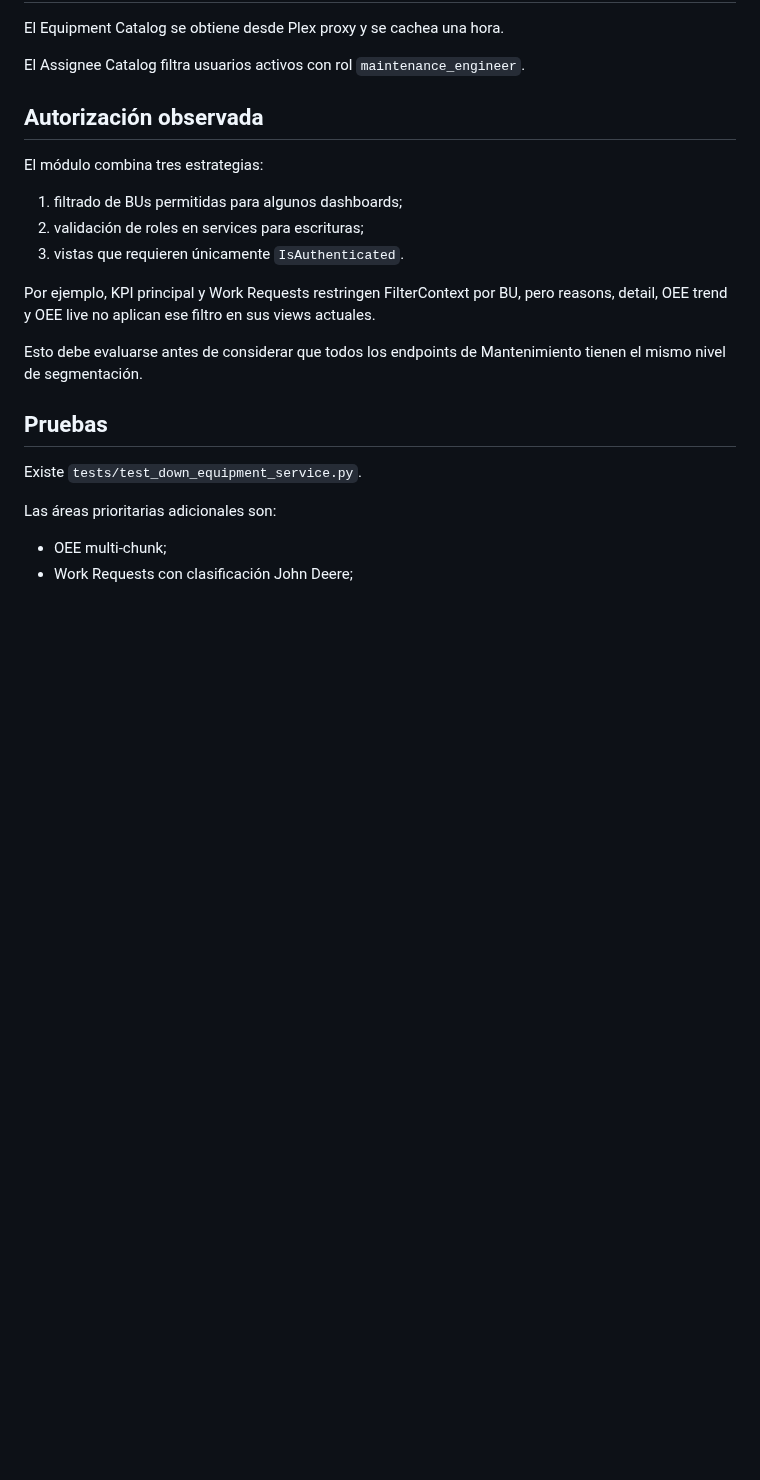
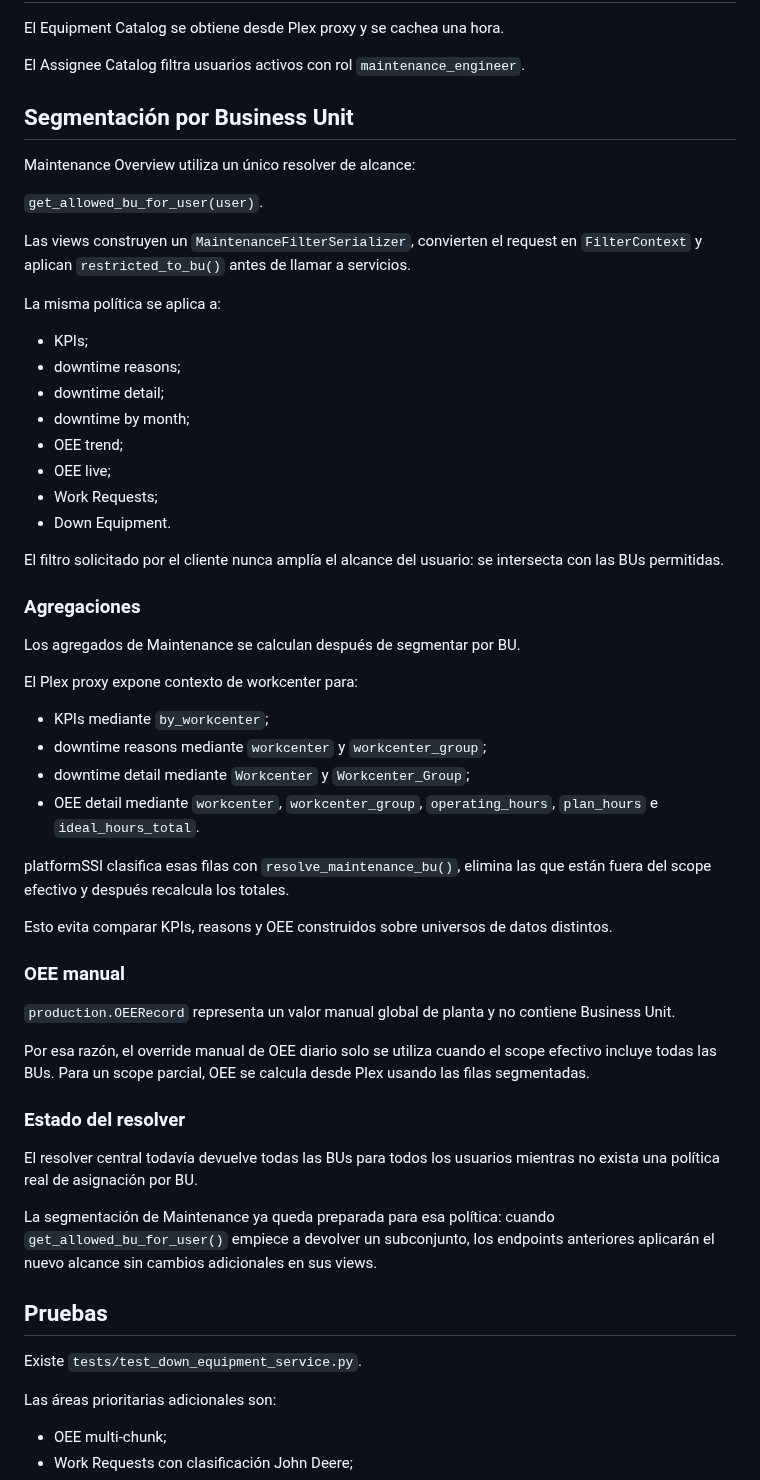
Before and after one commit to LuzGonzalezAguirre/platformSSI, a Markdown page: docs/modules/maintenance.md, the part around the change. Drawn GitHub-style; blank space fills up the shorter version.

Commit message:
docs: document Maintenance BU segmentation policy

```diff
--- a/docs/modules/maintenance.md
+++ b/docs/modules/maintenance.md
@@ -415,17 +415,53 @@ El Equipment Catalog se obtiene desde Plex proxy y se cachea una hora.
 
 El Assignee Catalog filtra usuarios activos con rol `maintenance_engineer`.
 
-## Autorización observada
+## Segmentación por Business Unit
 
-El módulo combina tres estrategias:
+Maintenance Overview utiliza un único resolver de alcance:
 
-1. filtrado de BUs permitidas para algunos dashboards;
-2. validación de roles en services para escrituras;
-3. vistas que requieren únicamente `IsAuthenticated`.
+`get_allowed_bu_for_user(user)`.
 
-Por ejemplo, KPI principal y Work Requests restringen FilterContext por BU, pero reasons, detail, OEE trend y OEE live no aplican ese filtro en sus views actuales.
+Las views construyen un `MaintenanceFilterSerializer`, convierten el request en `FilterContext` y aplican `restricted_to_bu()` antes de llamar a servicios.
 
-Esto debe evaluarse antes de considerar que todos los endpoints de Mantenimiento tienen el mismo nivel de segmentación.
+La misma política se aplica a:
+
+- KPIs;
+- downtime reasons;
+- downtime detail;
+- downtime by month;
+- OEE trend;
+- OEE live;
+- Work Requests;
+- Down Equipment.
+
+El filtro solicitado por el cliente nunca amplía el alcance del usuario: se intersecta con las BUs permitidas.
+
+### Agregaciones
+
+Los agregados de Maintenance se calculan después de segmentar por BU.
+
+El Plex proxy expone contexto de workcenter para:
+
+- KPIs mediante `by_workcenter`;
+- downtime reasons mediante `workcenter` y `workcenter_group`;
+- downtime detail mediante `Workcenter` y `Workcenter_Group`;
+- OEE detail mediante `workcenter`, `workcenter_group`, `operating_hours`, `plan_hours` e `ideal_hours_total`.
+
+platformSSI clasifica esas filas con `resolve_maintenance_bu()`, elimina las que están fuera del scope efectivo y después recalcula los totales.
+
+Esto evita comparar KPIs, reasons y OEE construidos sobre universos de datos distintos.
+
+### OEE manual
+
+`production.OEERecord` representa un valor manual global de planta y no contiene Business Unit.
+
+Por esa razón, el override manual de OEE diario solo se utiliza cuando el scope efectivo incluye todas las BUs. Para un scope parcial, OEE se calcula desde Plex usando las filas segmentadas.
+
+### Estado del resolver
+
+El resolver central todavía devuelve todas las BUs para todos los usuarios mientras no exista una política real de asignación por BU.
+
+La segmentación de Maintenance ya queda preparada para esa política: cuando `get_allowed_bu_for_user()` empiece a devolver un subconjunto, los endpoints anteriores aplicarán el nuevo alcance sin cambios adicionales en sus views.
 
 ## Pruebas
 
```
